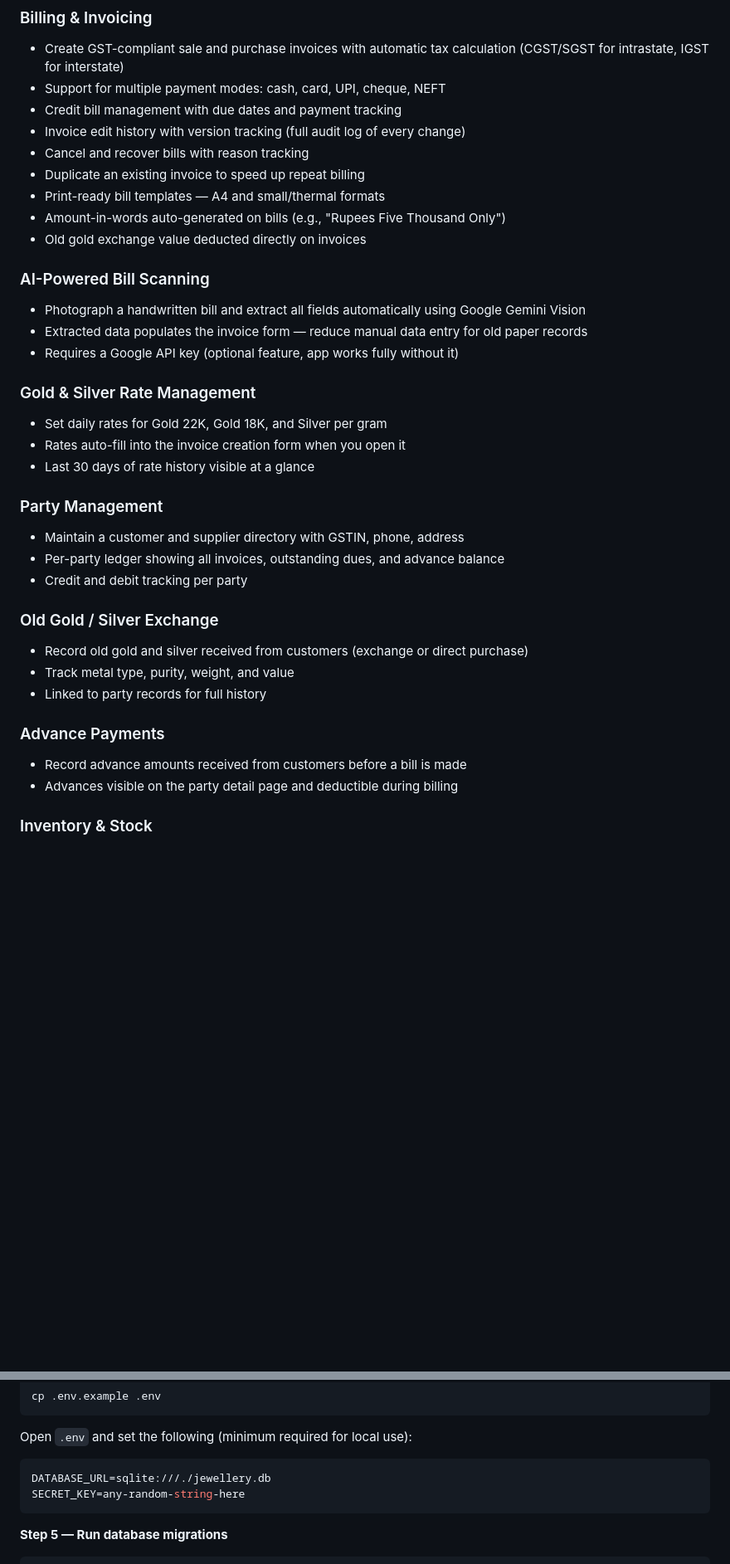
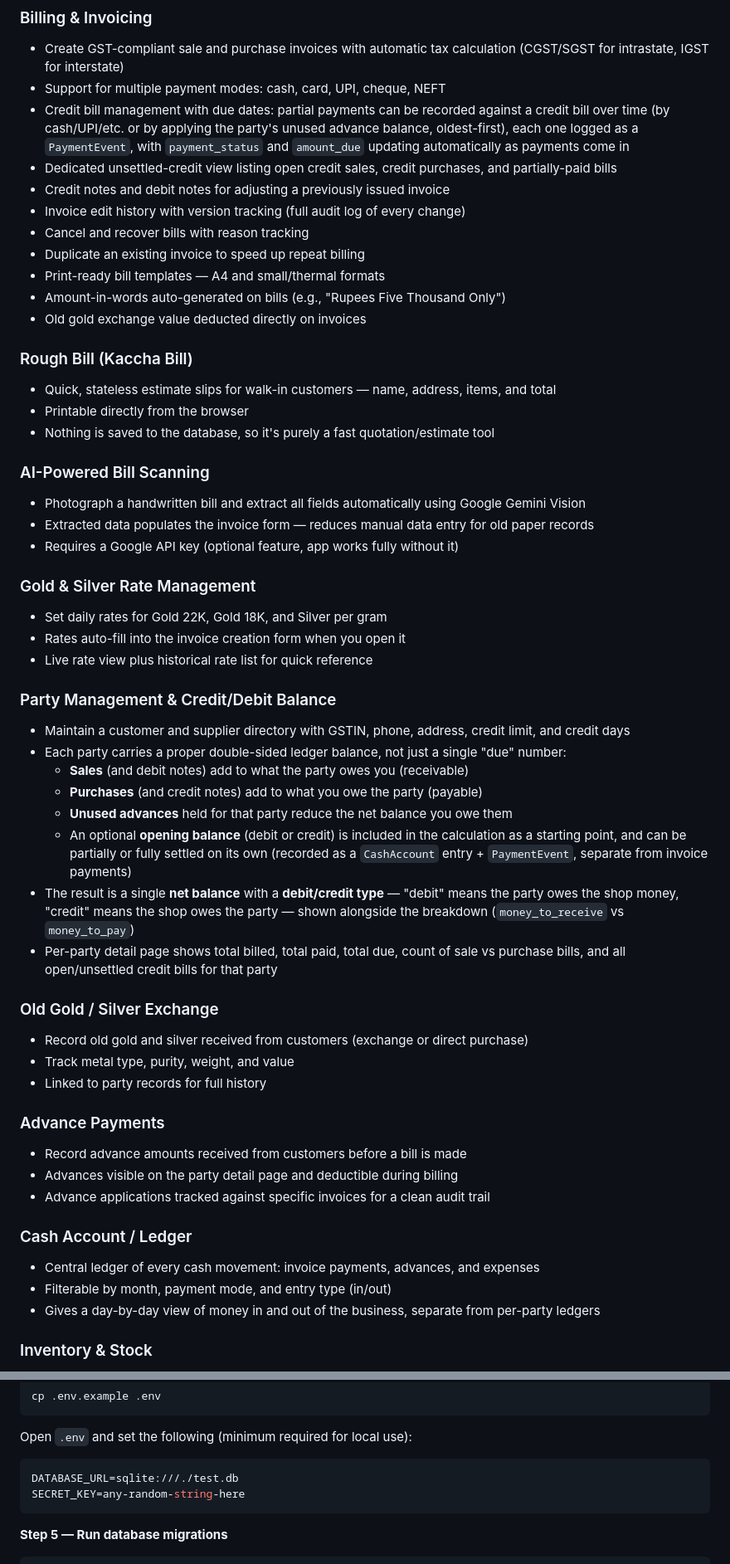
Before and after one commit to Someshwar-Sahu/Jewellery_Billing_App, a Markdown page: README.md, 2 parts joined by grey strips. Shown at 83% size. Rendered like a GitHub page; blank space fills up the shorter version.

Commit message:
Enhance README with cash accounting and feature details
Updated README to include cash accounting and additional details on features and setup instructions.

````diff
--- a/README.md
+++ b/README.md
@@ -48,7 +43,9 @@ A complete billing and business management system built for Indian jewellery sho
 ### Billing & Invoicing
 - Create GST-compliant sale and purchase invoices with automatic tax calculation (CGST/SGST for intrastate, IGST for interstate)
 - Support for multiple payment modes: cash, card, UPI, cheque, NEFT
-- Credit bill management with due dates and payment tracking
+- Credit bill management with due dates: partial payments can be recorded against a credit bill over time (by cash/UPI/etc. or by applying the party's unused advance balance, oldest-first), each one logged as a `PaymentEvent`, with `payment_status` and `amount_due` updating automatically as payments come in
+- Dedicated unsettled-credit view listing open credit sales, credit purchases, and partially-paid bills
+- Credit notes and debit notes for adjusting a previously issued invoice
 - Invoice edit history with version tracking (full audit log of every change)
 - Cancel and recover bills with reason tracking
 - Duplicate an existing invoice to speed up repeat billing
@@ -56,20 +53,30 @@ A complete billing and business management system built for Indian jewellery sho
 - Amount-in-words auto-generated on bills (e.g., "Rupees Five Thousand Only")
 - Old gold exchange value deducted directly on invoices
 
+### Rough Bill (Kaccha Bill)
+- Quick, stateless estimate slips for walk-in customers — name, address, items, and total
+- Printable directly from the browser
+- Nothing is saved to the database, so it's purely a fast quotation/estimate tool
+
 ### AI-Powered Bill Scanning
 - Photograph a handwritten bill and extract all fields automatically using Google Gemini Vision
-- Extracted data populates the invoice form — reduce manual data entry for old paper records
+- Extracted data populates the invoice form — reduces manual data entry for old paper records
 - Requires a Google API key (optional feature, app works fully without it)
 
 ### Gold & Silver Rate Management
 - Set daily rates for Gold 22K, Gold 18K, and Silver per gram
 - Rates auto-fill into the invoice creation form when you open it
-- Last 30 days of rate history visible at a glance
+- Live rate view plus historical rate list for quick reference
 
-### Party Management
-- Maintain a customer and supplier directory with GSTIN, phone, address
-- Per-party ledger showing all invoices, outstanding dues, and advance balance
-- Credit and debit tracking per party
+### Party Management & Credit/Debit Balance
+- Maintain a customer and supplier directory with GSTIN, phone, address, credit limit, and credit days
+- Each party carries a proper double-sided ledger balance, not just a single "due" number:
+  - **Sales** (and debit notes) add to what the party owes you (receivable)
+  - **Purchases** (and credit notes) add to what you owe the party (payable)
+  - **Unused advances** held for that party reduce the net balance you owe them
+  - An optional **opening balance** (debit or credit) is included in the calculation as a starting point, and can be partially or fully settled on its own (recorded as a `CashAccount` entry + `PaymentEvent`, separate from invoice payments)
+- The result is a single **net balance** with a **debit/credit type** — "debit" means the party owes the shop money, "credit" means the shop owes the party — shown alongside the breakdown (`money_to_receive` vs `money_to_pay`)
+- Per-party detail page shows total billed, total paid, total due, count of sale vs purchase bills, and all open/unsettled credit bills for that party
 
 ### Old Gold / Silver Exchange
 - Record old gold and silver received from customers (exchange or direct purchase)
@@ -79,6 +86,12 @@ A complete billing and business management system built for Indian jewellery sho
 ### Advance Payments
 - Record advance amounts received from customers before a bill is made
 - Advances visible on the party detail page and deductible during billing
+- Advance applications tracked against specific invoices for a clean audit trail
+
+### Cash Account / Ledger
+- Central ledger of every cash movement: invoice payments, advances, and expenses
+- Filterable by month, payment mode, and entry type (in/out)
+- Gives a day-by-day view of money in and out of the business, separate from per-party ledgers
 
 ### Inventory & Stock
 - Product catalogue with purity, category, and low-stock threshold
@@ -239,7 +259,7 @@ cp .env.example .env
 Open `.env` and set the following (minimum required for local use):
 
 ```env
-DATABASE_URL=sqlite:///./jewellery.db
+DATABASE_URL=sqlite:///./test.db
 SECRET_KEY=any-random-string-here
 ```
 
````
Also changed, not shown: other parts of README.md (+38 -33 lines).
